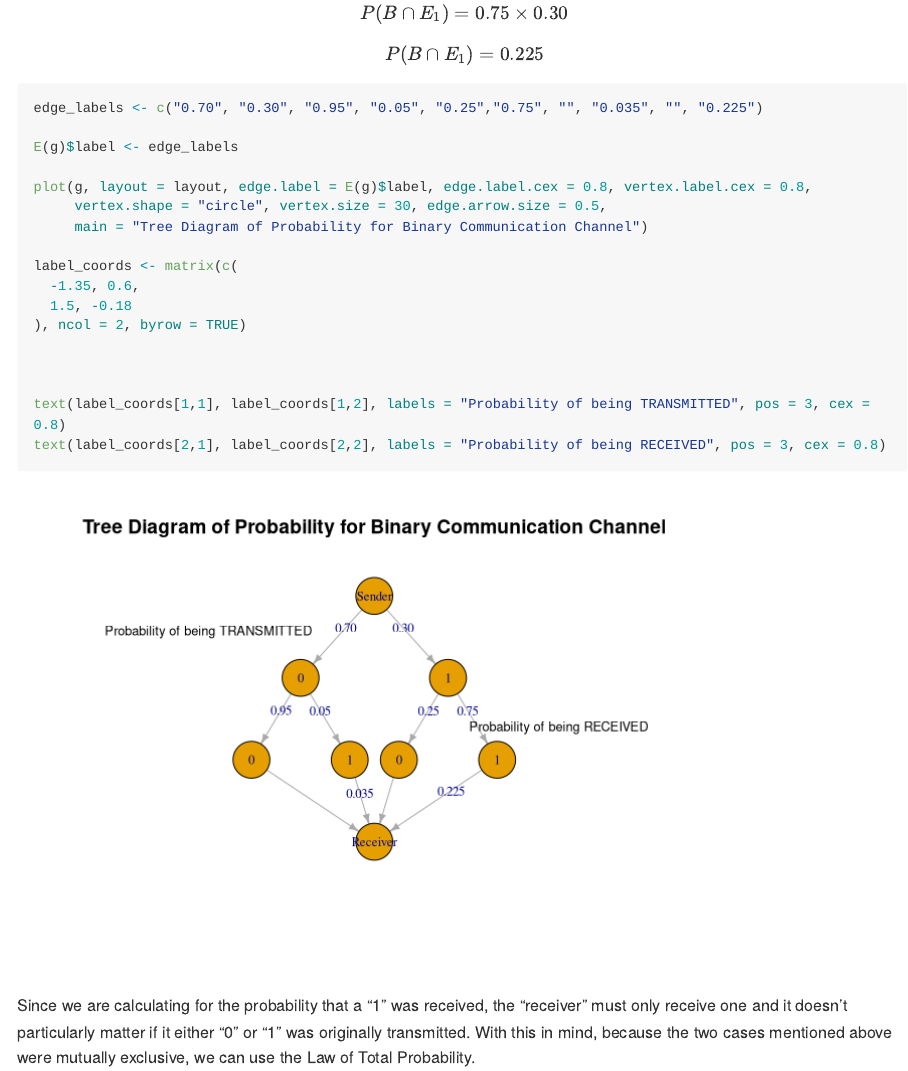
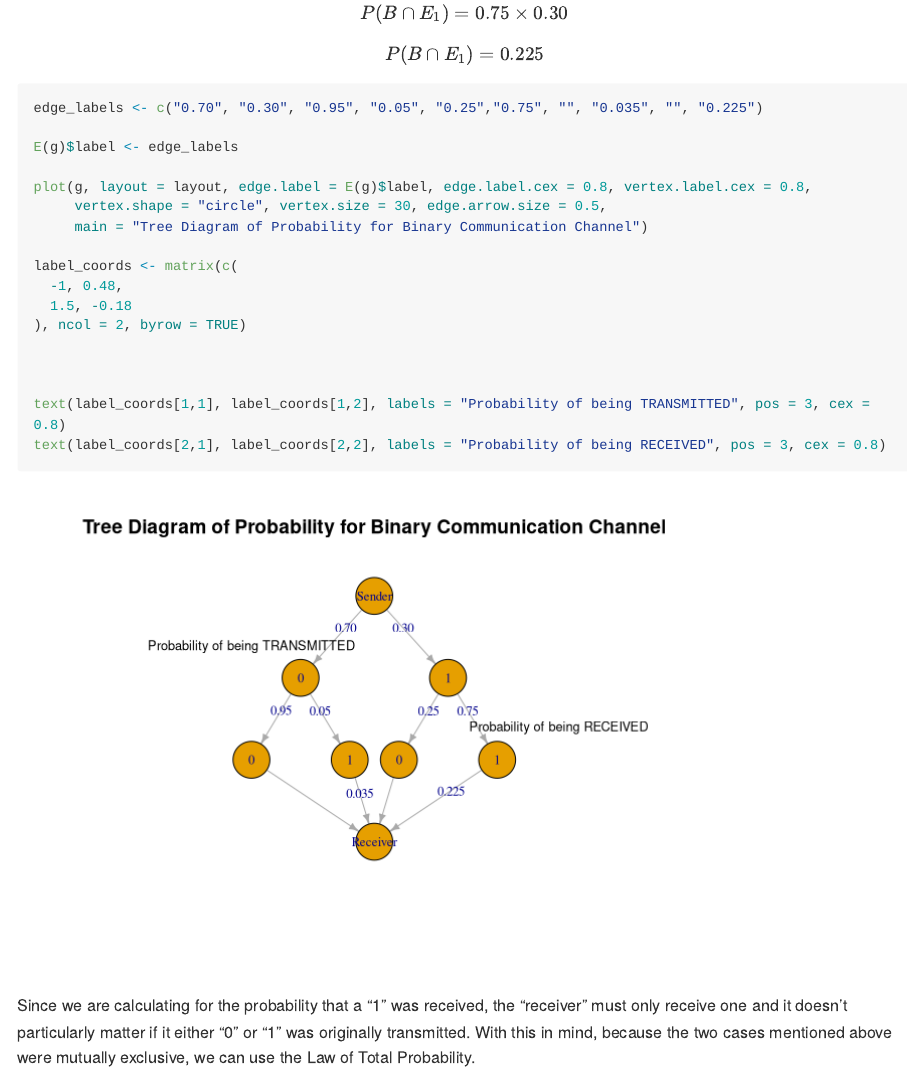
Before and after one commit to RomandRapido/APM1110, an R Markdown document (FA3-Lansangan/fa3.Rmd): the page in a window 1100 px wide, from 3790 px down. Rendered offline with R 4.5, knitr and Pandoc, with nearby package versions; long lines of code are wrapped.

Commit message:
here here

```diff
--- a/FA3-Lansangan/fa3.Rmd
+++ b/FA3-Lansangan/fa3.Rmd
@@ -156,7 +156,7 @@ plot(g, layout = layout, edge.label = E(g)$label, edge.label.cex = 0.8, vertex.l
      main = "Tree Diagram of Probability for Binary Communication Channel")
 
 label_coords <- matrix(c(
-  -1.35, 0.6,
+  -1, 0.48,
   1.5, -0.18
 ), ncol = 2, byrow = TRUE)
 
```
Also changed, not shown: FA3-Lansangan/fa3.md, FA3-Lansangan/fa3_files/figure-gfm/unnamed-chunk-3-1.png.
